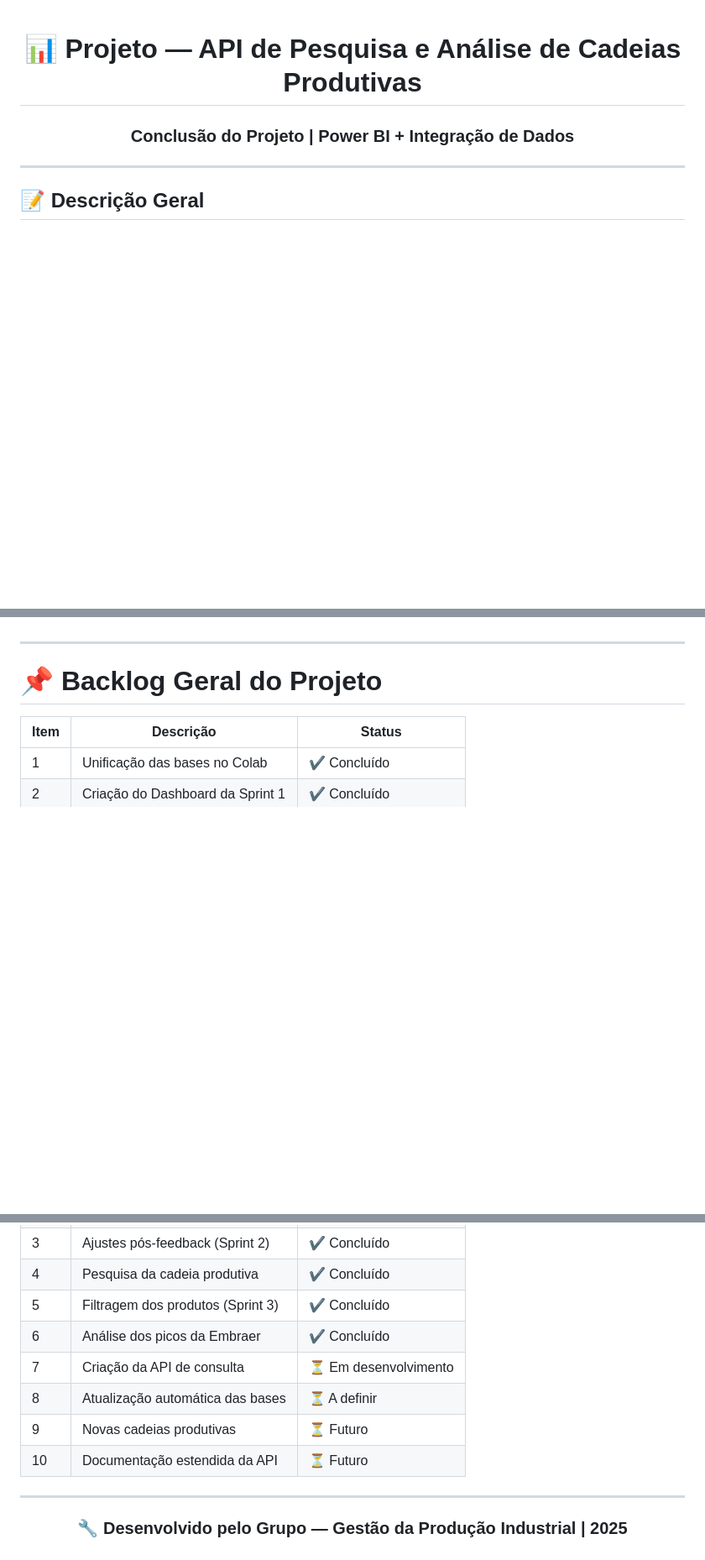
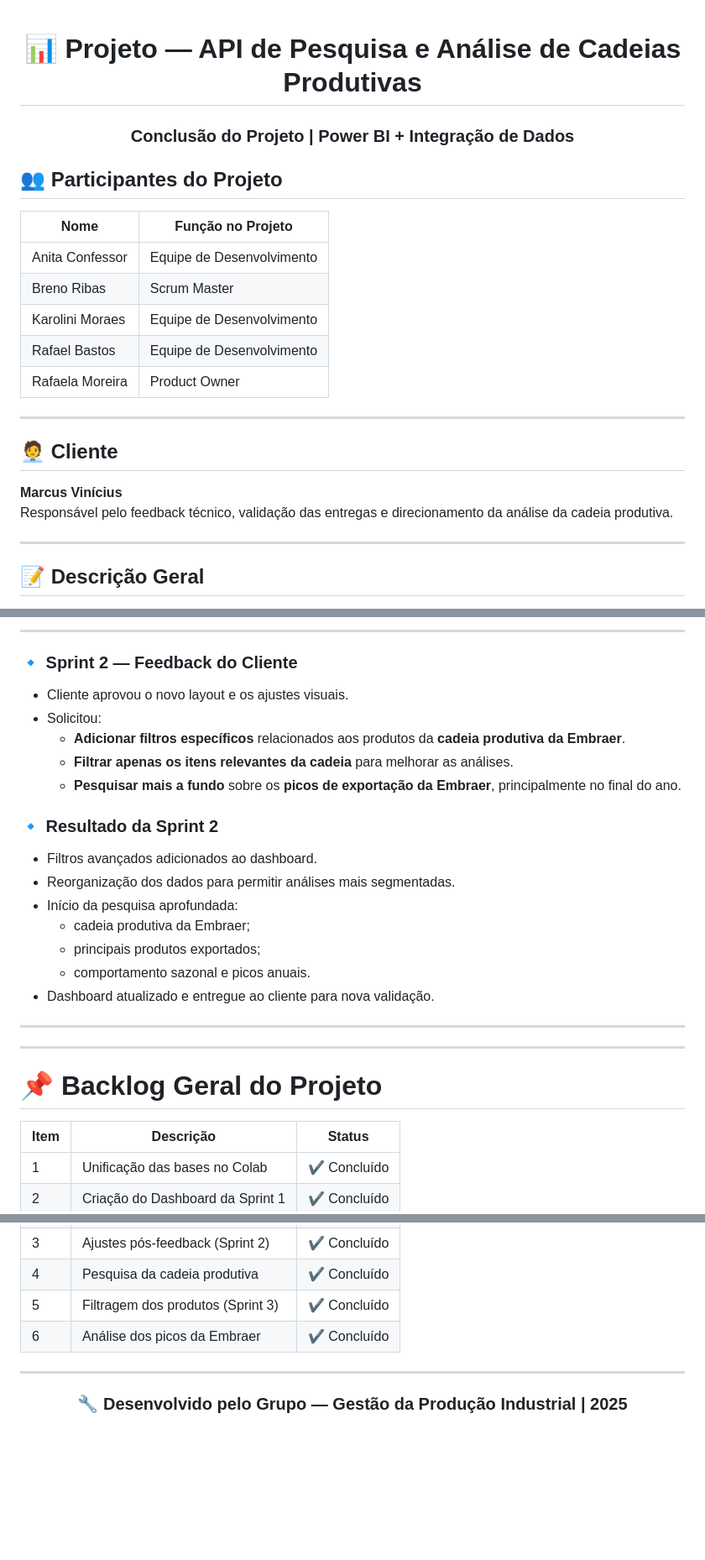
Before and after one commit to moreirarfll/api-cadeias-produtivas, a Markdown page: README.md, 3 parts joined by grey strips. Shown at 84% size. GitHub-like rendering; blank space fills up the shorter version.

```diff
--- a/README.md
+++ b/README.md
@@ -2,7 +2,25 @@
 
 <h3 align="center">Conclusão do Projeto | Power BI + Integração de Dados</h3>
 
+## 👥 Participantes do Projeto
+
+ | Nome | Função no Projeto |
+|------|-------------------|
+| Anita Confessor |  Equipe de Desenvolvimento|
+| Breno Ribas | Scrum Master |
+| Karolini Moraes | Equipe de Desenvolvimento|
+| Rafael Bastos | Equipe de Desenvolvimento |
+| Rafaela Moreira | Product Owner |
+
 ---
+
+## 🧑‍💼 Cliente
+
+**Marcus Vinícius**
+Responsável pelo feedback técnico, validação das entregas e direcionamento da análise da cadeia produtiva.
+
+---
+
 
 ## 📝 Descrição Geral
 
@@ -130,3 +182,23 @@ Exemplos:
+---
+
+### 🔹 Sprint 2 — Feedback do Cliente
+- Cliente aprovou o novo layout e os ajustes visuais.
+- Solicitou:
+  - **Adicionar filtros específicos** relacionados aos produtos da **cadeia produtiva da Embraer**.
+  - **Filtrar apenas os itens relevantes da cadeia** para melhorar as análises.
+  - **Pesquisar mais a fundo** sobre os **picos de exportação da Embraer**, principalmente no final do ano.
+
+### 🔹 Resultado da Sprint 2
+- Filtros avançados adicionados ao dashboard.
+- Reorganização dos dados para permitir análises mais segmentadas.
+- Início da pesquisa aprofundada:
+  - cadeia produtiva da Embraer;
+  - principais produtos exportados;
+  - comportamento sazonal e picos anuais.
+- Dashboard atualizado e entregue ao cliente para nova validação.
+
+---
+
 
 ---
 
@@ -140,10 +212,8 @@ Exemplos:
 | 4 | Pesquisa da cadeia produtiva | ✔ Concluído |
 | 5 | Filtragem dos produtos (Sprint 3) | ✔ Concluído |
 | 6 | Análise dos picos da Embraer | ✔ Concluído |
-| 7 | Criação da API de consulta | ⏳ Em desenvolvimento |
-| 8 | Atualização automática das bases | ⏳ A definir |
-| 9 | Novas cadeias produtivas | ⏳ Futuro |
-| 10 | Documentação estendida da API | ⏳ Futuro |
+
+
 
 ---
 
```
Also changed, not shown: other parts of README.md (+62 -28 lines).
